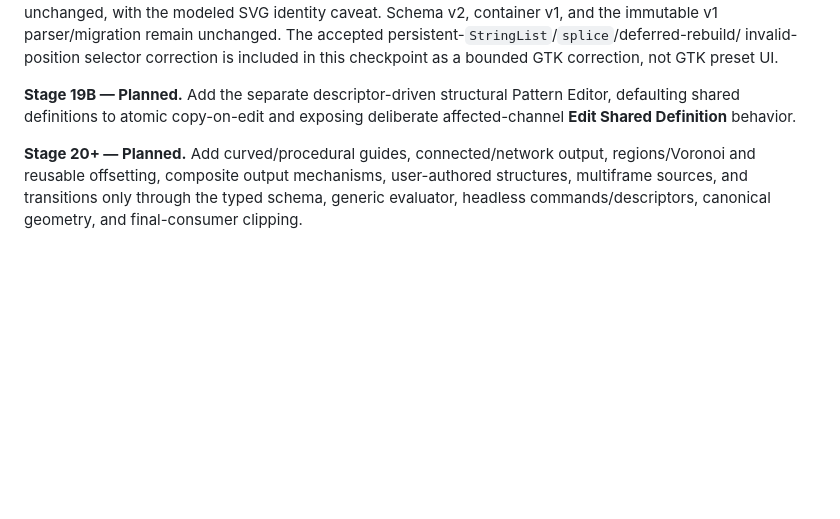
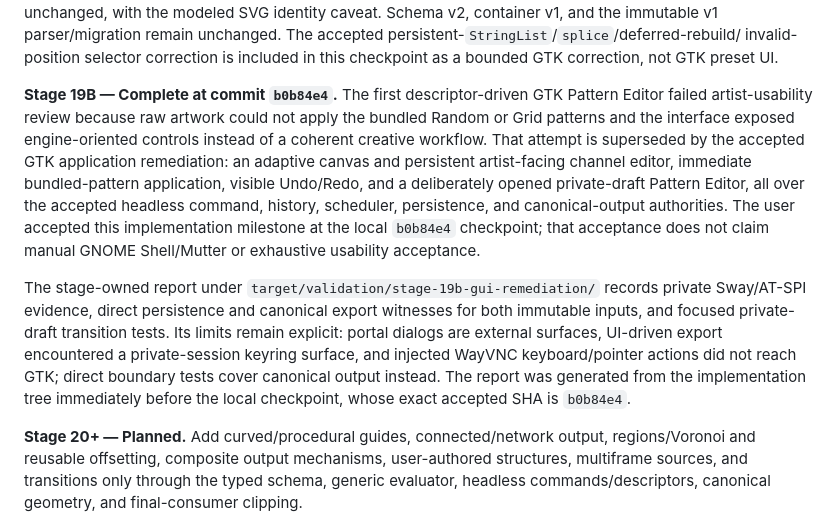
Before and after one commit to ricperry/Toniator, a Markdown page: ProgressTracker.md, the part around the change. GitHub-like rendering; blank space fills up the shorter version.

```diff
--- a/ProgressTracker.md
+++ b/ProgressTracker.md
@@ -302,9 +302,27 @@ The accepted persistent-`StringList`/`splice`/deferred-rebuild/
 invalid-position selector correction is included in this checkpoint as a
 bounded GTK correction, not GTK preset UI.
 
-**Stage 19B — Planned.** Add the separate descriptor-driven structural Pattern
-Editor, defaulting shared definitions to atomic copy-on-edit and exposing
-deliberate affected-channel **Edit Shared Definition** behavior.
+**Stage 19B — Complete at commit `b0b84e4`.** The first descriptor-driven GTK
+Pattern Editor failed artist-usability review because raw artwork could not
+apply the bundled Random or Grid patterns and the interface exposed
+engine-oriented controls instead of a coherent creative workflow. That attempt
+is superseded by the accepted GTK application remediation: an adaptive canvas
+and persistent artist-facing channel editor, immediate bundled-pattern
+application, visible Undo/Redo, and a deliberately opened private-draft Pattern
+Editor, all over the accepted headless command, history, scheduler, persistence,
+and canonical-output authorities. The user accepted this implementation
+milestone at the local `b0b84e4` checkpoint; that acceptance does not claim
+manual GNOME Shell/Mutter or exhaustive usability acceptance.
+
+The stage-owned report under `target/validation/stage-19b-gui-remediation/`
+records private Sway/AT-SPI evidence, direct persistence and canonical export
+witnesses for both immutable inputs, and focused private-draft transition
+tests. Its limits remain explicit: portal dialogs are external surfaces,
+UI-driven export encountered a private-session keyring surface, and injected
+WayVNC keyboard/pointer actions did not reach GTK; direct boundary tests cover
+canonical output instead. The report was generated from the implementation
+tree immediately before the local checkpoint, whose exact accepted SHA is
+`b0b84e4`.
 
 **Stage 20+ — Planned.** Add curved/procedural guides, connected/network output,
 regions/Voronoi and reusable offsetting, composite output mechanisms,
```
Also changed, not shown: README.md (+22 -0 lines), docs/GREENFIELD_REWRITE_PLAN.md (+58 -19 lines).
